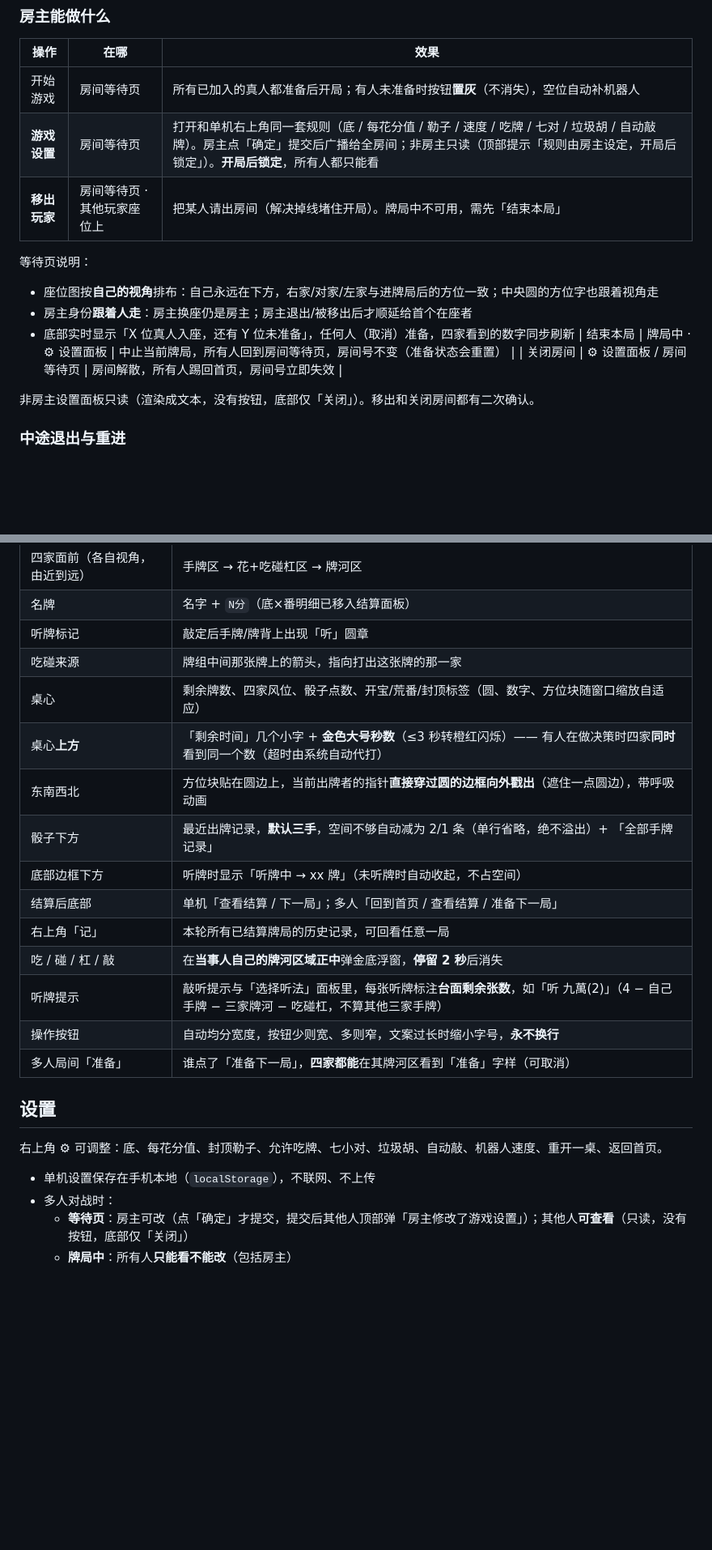
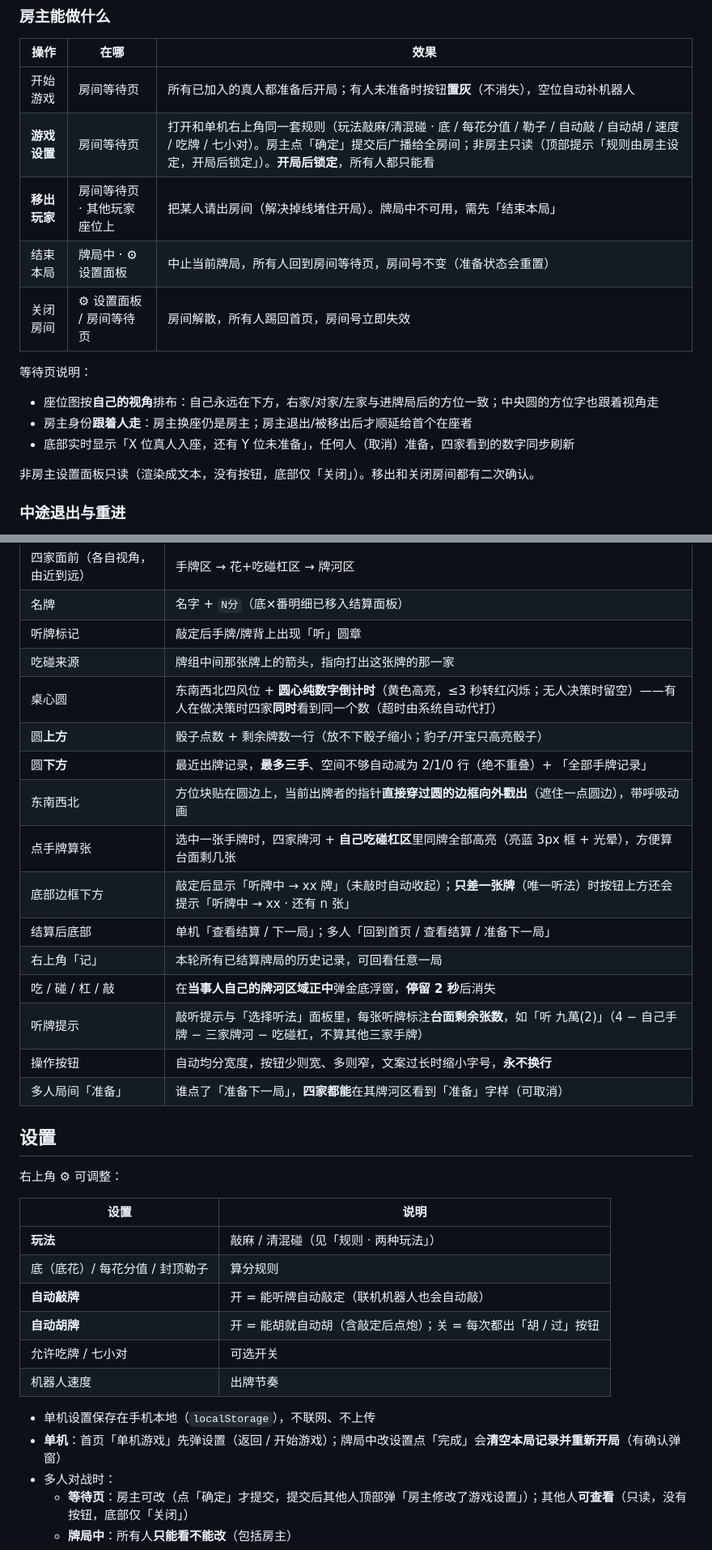
Before and after one commit to michaelchango/shanghai-mahjong, a Markdown page: README.md, 2 parts joined by grey strips. Shown at 81% size. Drawn GitHub-style; blank space fills up the shorter version.

```diff
--- a/README.md
+++ b/README.md
@@ -42,16 +44,16 @@ node server.js       # 默认 8080 端口；换端口： PORT=9000 node server.j
 | 操作 | 在哪 | 效果 |
 |---|---|---|
 | 开始游戏 | 房间等待页 | 所有已加入的真人都准备后开局；有人未准备时按钮**置灰**（不消失），空位自动补机器人 |
-| **游戏设置** | 房间等待页 | 打开和单机右上角同一套规则（底 / 每花分值 / 勒子 / 速度 / 吃牌 / 七对 / 垃圾胡 / 自动敲牌）。房主点「确定」提交后广播给全房间；非房主只读（顶部提示「规则由房主设定，开局后锁定」）。**开局后锁定**，所有人都只能看 |
+| **游戏设置** | 房间等待页 | 打开和单机右上角同一套规则（玩法敲麻/清混碰 · 底 / 每花分值 / 勒子 / 自动敲 / 自动胡 / 速度 / 吃牌 / 七小对）。房主点「确定」提交后广播给全房间；非房主只读（顶部提示「规则由房主设定，开局后锁定」）。**开局后锁定**，所有人都只能看 |
 | **移出玩家** | 房间等待页 · 其他玩家座位上 | 把某人请出房间（解决掉线堵住开局）。牌局中不可用，需先「结束本局」 |
+| 结束本局 | 牌局中 · ⚙ 设置面板 | 中止当前牌局，所有人回到房间等待页，房间号不变（准备状态会重置） |
+| 关闭房间 | ⚙ 设置面板 / 房间等待页 | 房间解散，所有人踢回首页，房间号立即失效 |
 
 等待页说明：
 
 - 座位图按**自己的视角**排布：自己永远在下方，右家/对家/左家与进牌局后的方位一致；中央圆的方位字也跟着视角走
 - 房主身份**跟着人走**：房主换座仍是房主；房主退出/被移出后才顺延给首个在座者
 - 底部实时显示「X 位真人入座，还有 Y 位未准备」，任何人（取消）准备，四家看到的数字同步刷新
-| 结束本局 | 牌局中 · ⚙ 设置面板 | 中止当前牌局，所有人回到房间等待页，房间号不变（准备状态会重置） |
-| 关闭房间 | ⚙ 设置面板 / 房间等待页 | 房间解散，所有人踢回首页，房间号立即失效 |
 
 非房主设置面板只读（渲染成文本，没有按钮，底部仅「关闭」）。移出和关闭房间都有二次确认。
 
@@ -138,11 +153,12 @@ SCAN_INTERVAL=1000 ROOM_IDLE_TIMEOUT=3000 OFFLINE_GRACE=2000 node server/server.
 | 名牌 | 名字 + `N分`（底×番明细已移入结算面板） |
 | 听牌标记 | 敲定后手牌/牌背上出现「听」圆章 |
 | 吃碰来源 | 牌组中间那张牌上的箭头，指向打出这张牌的那一家 |
-| 桌心 | 剩余牌数、四家风位、骰子点数、开宝/荒番/封顶标签（圆、数字、方位块随窗口缩放自适应） |
-| 桌心**上方** | 「剩余时间」几个小字 + **金色大号秒数**（≤3 秒转橙红闪烁）—— 有人在做决策时四家**同时**看到同一个数（超时由系统自动代打） |
+| 桌心圆 | 东南西北四风位 + **圆心纯数字倒计时**（黄色高亮，≤3 秒转红闪烁；无人决策时留空）——有人在做决策时四家**同时**看到同一个数（超时由系统自动代打） |
+| 圆**上方** | 骰子点数 + 剩余牌数一行（放不下骰子缩小；豹子/开宝只高亮骰子） |
+| 圆**下方** | 最近出牌记录，**最多三手**、空间不够自动减为 2/1/0 行（绝不重叠）+ 「全部手牌记录」 |
 | 东南西北 | 方位块贴在圆边上，当前出牌者的指针**直接穿过圆的边框向外戳出**（遮住一点圆边），带呼吸动画 |
-| 骰子下方 | 最近出牌记录，**默认三手**，空间不够自动减为 2/1 条（单行省略，绝不溢出）+ 「全部手牌记录」 |
-| 底部边框下方 | 听牌时显示「听牌中 → xx 牌」（未听牌时自动收起，不占空间） |
+| 点手牌算张 | 选中一张手牌时，四家牌河 + **自己吃碰杠区**里同牌全部高亮（亮蓝 3px 框 + 光晕），方便算台面剩几张 |
+| 底部边框下方 | 敲定后显示「听牌中 → xx 牌」（未敲时自动收起）；**只差一张牌**（唯一听法）时按钮上方还会提示「听牌中 → xx · 还有 n 张」 |
 | 结算后底部 | 单机「查看结算 / 下一局」；多人「回到首页 / 查看结算 / 准备下一局」 |
 | 右上角「记」 | 本轮所有已结算牌局的历史记录，可回看任意一局 |
 | 吃 / 碰 / 杠 / 敲 | 在**当事人自己的牌河区域正中**弹金底浮窗，**停留 2 秒**后消失 |
@@ -152,9 +168,19 @@ SCAN_INTERVAL=1000 ROOM_IDLE_TIMEOUT=3000 OFFLINE_GRACE=2000 node server/server.
 
 ## 设置
 
-右上角 ⚙ 可调整：底、每花分值、封顶勒子、允许吃牌、七小对、垃圾胡、自动敲、机器人速度、重开一桌、返回首页。
+右上角 ⚙ 可调整：
+
+| 设置 | 说明 |
+|---|---|
+| **玩法** | 敲麻 / 清混碰（见「规则 · 两种玩法」） |
+| 底（底花）/ 每花分值 / 封顶勒子 | 算分规则 |
+| **自动敲牌** | 开 = 能听牌自动敲定（联机机器人也会自动敲） |
+| **自动胡牌** | 开 = 能胡就自动胡（含敲定后点炮）；关 = 每次都出「胡 / 过」按钮 |
+| 允许吃牌 / 七小对 | 可选开关 |
+| 机器人速度 | 出牌节奏 |
 
 - 单机设置保存在手机本地（`localStorage`），不联网、不上传
+- **单机**：首页「单机游戏」先弹设置（返回 / 开始游戏）；牌局中改设置点「完成」会**清空本局记录并重新开局**（有确认弹窗）
 - 多人对战时：
   - **等待页**：房主可改（点「确定」才提交，提交后其他人顶部弹「房主修改了游戏设置」）；其他人**可查看**（只读，没有按钮，底部仅「关闭」）
   - **牌局中**：所有人**只能看不能改**（包括房主）
```
Also changed, not shown: other parts of README.md (+55 -47 lines).
